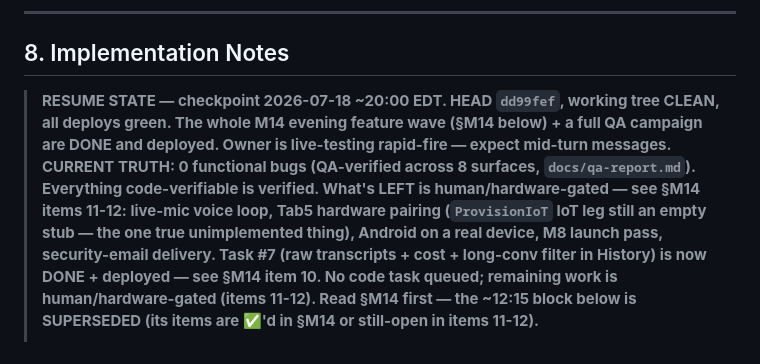
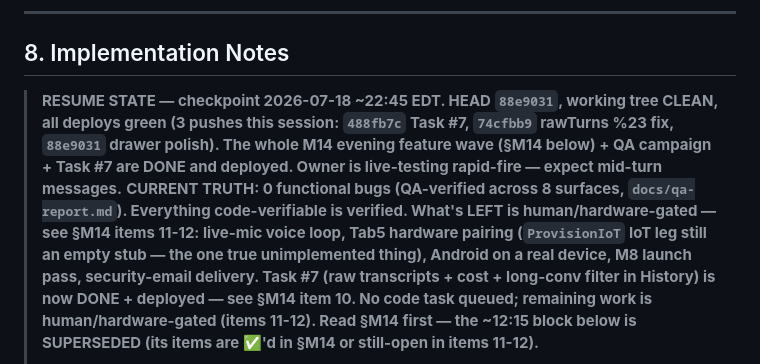
Before and after one commit to JeremyProffittOrg/live-ninja, a Markdown page: plan.md, the part around one of its changes. Rendered like a GitHub page.

Commit message:
plan.md: Task #7 checkpoint — shipped + prod-verified (raw transcripts, cost column/badge/drawer, long-conv filter); RESUME STATE at HEAD 88e9031; %23-path query-string gotcha recorded

```diff
--- a/plan.md
+++ b/plan.md
@@ -540,7 +540,7 @@ Cross-cutting gates (all milestones): `golangci-lint` + `go vet` clean; unit tes
 
 ## 8. Implementation Notes
 
-> **RESUME STATE — checkpoint 2026-07-18 ~20:00 EDT. HEAD `dd99fef`, working tree CLEAN, all deploys green. The whole M14 evening feature wave (§M14 below) + a full QA campaign are DONE and deployed. Owner is live-testing rapid-fire — expect mid-turn messages.**
+> **RESUME STATE — checkpoint 2026-07-18 ~22:45 EDT. HEAD `88e9031`, working tree CLEAN, all deploys green (3 pushes this session: `488fb7c` Task #7, `74cfbb9` rawTurns %23 fix, `88e9031` drawer polish). The whole M14 evening feature wave (§M14 below) + QA campaign + Task #7 are DONE and deployed. Owner is live-testing rapid-fire — expect mid-turn messages.**
 > **CURRENT TRUTH: 0 functional bugs (QA-verified across 8 surfaces, `docs/qa-report.md`). Everything code-verifiable is verified. What's LEFT is human/hardware-gated — see §M14 items 11-12: live-mic voice loop, Tab5 hardware pairing (`ProvisionIoT` IoT leg still an empty stub — the one true unimplemented thing), Android on a real device, M8 launch pass, security-email delivery. Task #7 (raw transcripts + cost + long-conv filter in History) is now DONE + deployed — see §M14 item 10. No code task queued; remaining work is human/hardware-gated (items 11-12). Read §M14 first — the ~12:15 block below is SUPERSEDED (its items are ✅'d in §M14 or still-open in items 11-12).**
 >
 > **[Superseded ~12:15 checkpoint — most items now done in §M14; kept for the Tab5/M8 background:]**
```
Also changed, not shown: other parts of plan.md (+1 -1 lines).
